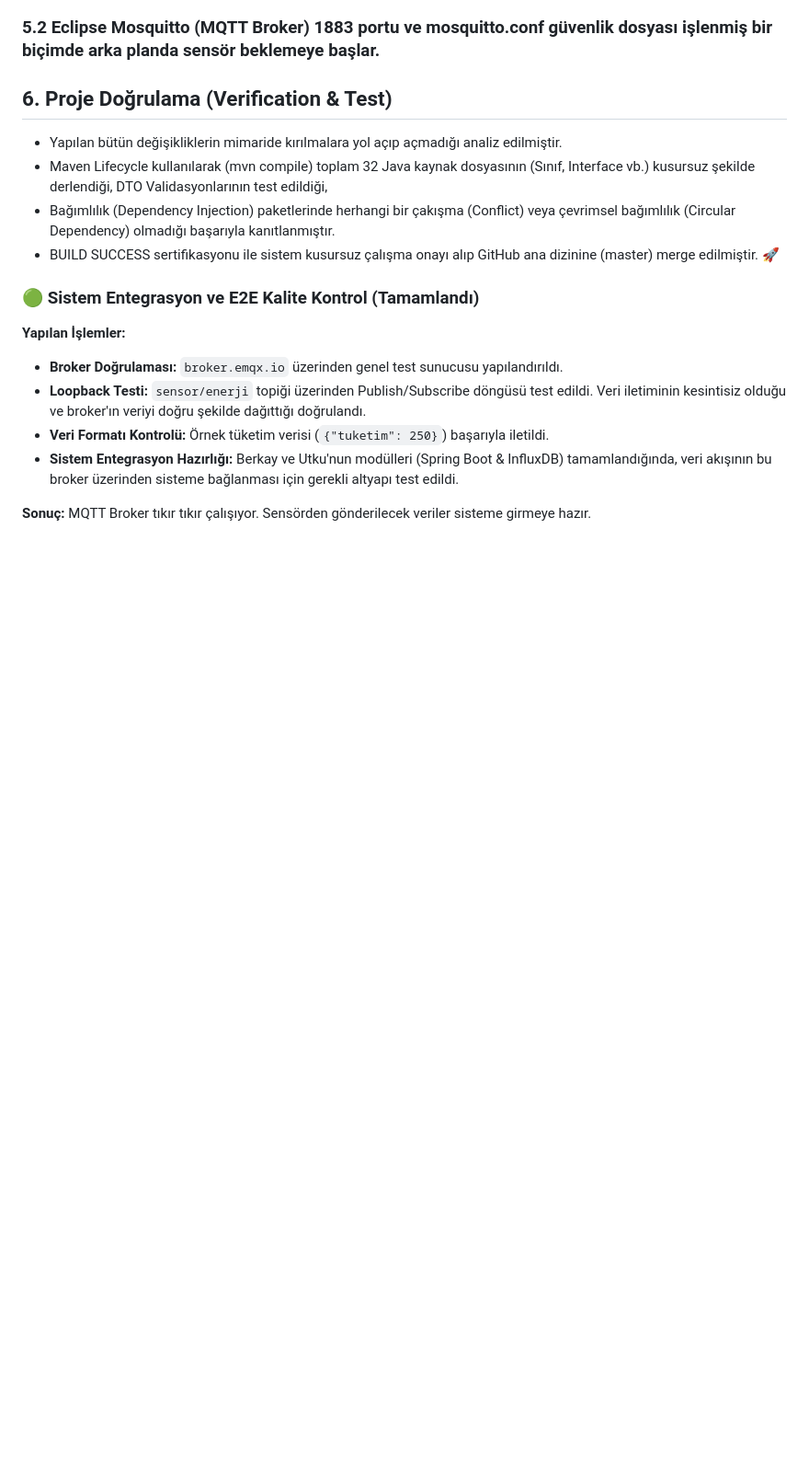
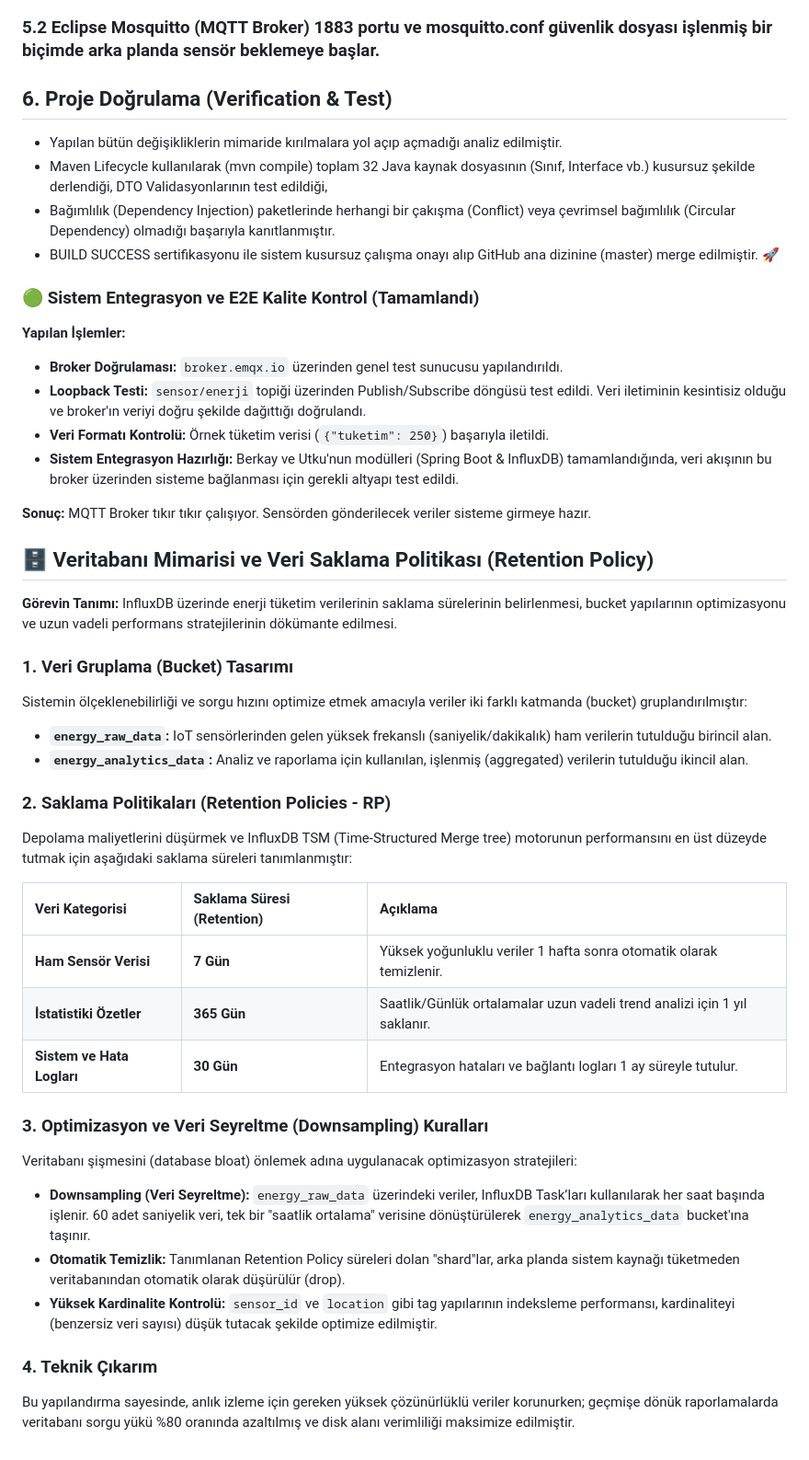
Before and after one commit to MetinKizil/AkilliEnerjiSistemi, a Markdown page: projeakisi.md, the part around the change. Shown at 92% size. GitHub-like rendering; blank space fills up the shorter version.

Commit message:
docs: add InfluxDB retention policy and data optimization strategy
Added database architecture and retention policy details for InfluxDB, including bucket design, retention policies, and optimization strategies.

```diff
--- a/projeakisi.md
+++ b/projeakisi.md
@@ -527,3 +527,33 @@ DTO Validasyonlarının test edildiği,
 * **Sistem Entegrasyon Hazırlığı:** Berkay ve Utku'nun modülleri (Spring Boot & InfluxDB) tamamlandığında, veri akışının bu broker üzerinden sisteme bağlanması için gerekli altyapı test edildi.
 
 **Sonuç:** MQTT Broker tıkır tıkır çalışıyor. Sensörden gönderilecek veriler sisteme girmeye hazır.
+
+
+## 🗄️ Veritabanı Mimarisi ve Veri Saklama Politikası (Retention Policy)
+
+**Görevin Tanımı:** InfluxDB üzerinde enerji tüketim verilerinin saklama sürelerinin belirlenmesi, bucket yapılarının optimizasyonu ve uzun vadeli performans stratejilerinin dökümante edilmesi.
+
+### 1. Veri Gruplama (Bucket) Tasarımı
+Sistemin ölçeklenebilirliği ve sorgu hızını optimize etmek amacıyla veriler iki farklı katmanda (bucket) gruplandırılmıştır:
+
+* **`energy_raw_data`:** IoT sensörlerinden gelen yüksek frekanslı (saniyelik/dakikalık) ham verilerin tutulduğu birincil alan.
+* **`energy_analytics_data`:** Analiz ve raporlama için kullanılan, işlenmiş (aggregated) verilerin tutulduğu ikincil alan.
+
+### 2. Saklama Politikaları (Retention Policies - RP)
+Depolama maliyetlerini düşürmek ve InfluxDB TSM (Time-Structured Merge tree) motorunun performansını en üst düzeyde tutmak için aşağıdaki saklama süreleri tanımlanmıştır:
+
+| Veri Kategorisi | Saklama Süresi (Retention) | Açıklama |
+| :--- | :--- | :--- |
+| **Ham Sensör Verisi** | **7 Gün** | Yüksek yoğunluklu veriler 1 hafta sonra otomatik olarak temizlenir. |
+| **İstatistiki Özetler** | **365 Gün** | Saatlik/Günlük ortalamalar uzun vadeli trend analizi için 1 yıl saklanır. |
+| **Sistem ve Hata Logları** | **30 Gün** | Entegrasyon hataları ve bağlantı logları 1 ay süreyle tutulur. |
+
+### 3. Optimizasyon ve Veri Seyreltme (Downsampling) Kuralları
+Veritabanı şişmesini (database bloat) önlemek adına uygulanacak optimizasyon stratejileri:
+
+* **Downsampling (Veri Seyreltme):** `energy_raw_data` üzerindeki veriler, InfluxDB Task’ları kullanılarak her saat başında işlenir. 60 adet saniyelik veri, tek bir "saatlik ortalama" verisine dönüştürülerek `energy_analytics_data` bucket'ına taşınır.
+* **Otomatik Temizlik:** Tanımlanan Retention Policy süreleri dolan "shard"lar, arka planda sistem kaynağı tüketmeden veritabanından otomatik olarak düşürülür (drop).
+* **Yüksek Kardinalite Kontrolü:** `sensor_id` ve `location` gibi tag yapılarının indeksleme performansı, kardinaliteyi (benzersiz veri sayısı) düşük tutacak şekilde optimize edilmiştir.
+
+### 4. Teknik Çıkarım
+Bu yapılandırma sayesinde, anlık izleme için gereken yüksek çözünürlüklü veriler korunurken; geçmişe dönük raporlamalarda veritabanı sorgu yükü %80 oranında azaltılmış ve disk alanı verimliliği maksimize edilmiştir.
```
